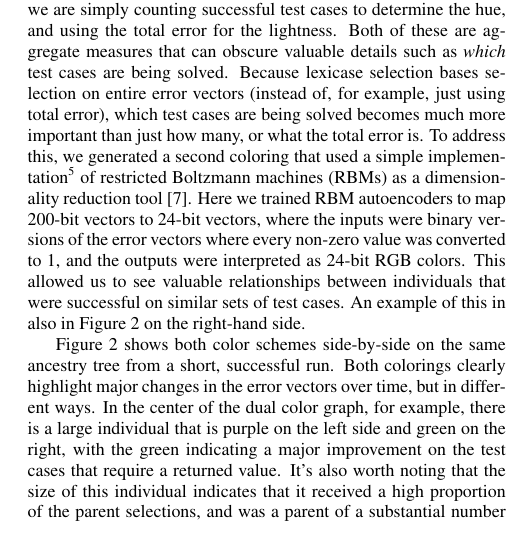
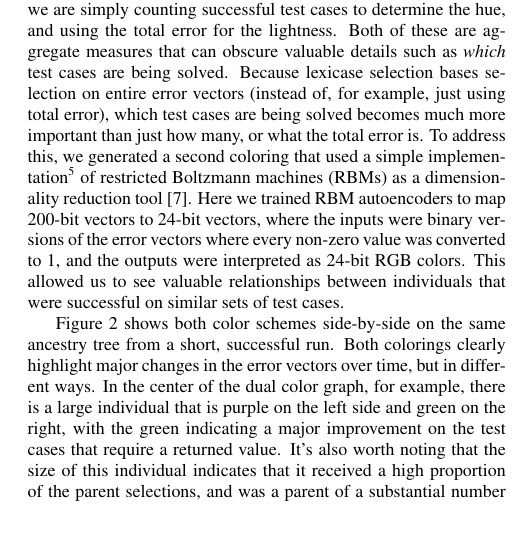
Before and after one commit to NicMcPhee/GECCO-2017-ancestry-poster, a LaTeX paper (LaTeX/GECCO_2016.tex): part of one column of page 3 of 8, cut so that both start at the same text, the shorter picture padded with empty space. Compiled offline with pdfLaTeX.

Commit message:
Couple grammer things

```diff
--- a/LaTeX/GECCO_2016.tex
+++ b/LaTeX/GECCO_2016.tex
@@ -334,7 +334,7 @@ tool~\cite{hinton2006reducing}. Here we trained RBM autoencoders to map 200-bit
 vectors to 24-bit vectors, where the inputs were binary versions of the error
 vectors where every non-zero value was converted to 1, and the outputs were
 interpreted as 24-bit RGB colors. This allowed us to see valuable relationships
-between individuals that were successful on similar sets of test cases. An example of this in also in Figure \ref{fig:lexRun0DualAndRBM} on the right-hand side.
+between individuals that were successful on similar sets of test cases.
 
 Figure~\ref{fig:lexRun0DualAndRBM} shows both color schemes side-by-side on the same
 ancestry tree from a short, successful run. Both colorings clearly highlight major
```
Also changed, not shown: LaTeX/GECCO_2016.tex (5 more changed lines).
